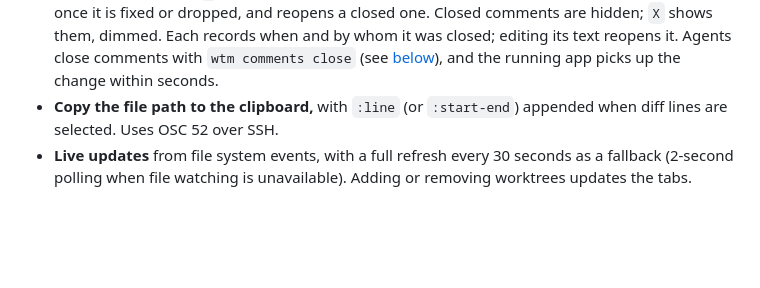
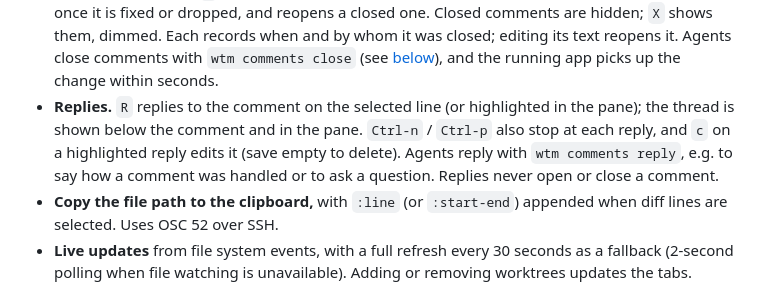
Before and after one commit to teeli/worktree-monitor, a Markdown page: README.md, the part around one of its changes. Rendered like a GitHub page; blank space fills up the shorter version.

```diff
--- a/README.md
+++ b/README.md
@@ -27,6 +27,10 @@ commit history, side by side and updating in near-realtime.
   dropped, and reopens a closed one. Closed comments are hidden; `X` shows them, dimmed. Each records when and by whom
   it was closed; editing its text reopens it. Agents close comments with `wtm comments close` (see [below](#comments-from-the-command-line)), and
   the running app picks up the change within seconds.
+- **Replies.** `R` replies to the comment on the selected line (or highlighted in the pane); the thread is shown
+  below the comment and in the pane. `Ctrl-n` / `Ctrl-p` also stop at each reply, and `c` on a highlighted reply
+  edits it (save empty to delete). Agents reply with `wtm comments reply`, e.g. to say how a comment was handled or
+  to ask a question. Replies never open or close a comment.
 - **Copy the file path to the clipboard,** with `:line` (or `:start-end`) appended when diff lines are selected. Uses OSC 52 over SSH.
 - **Live updates** from file system events, with a full refresh every 30 seconds as a fallback (2-second polling
   when file watching is unavailable). Adding or removing worktrees updates
```
Also changed, not shown: other parts of README.md (+8 -5 lines), docs/screenshot.png, 8 other files.
